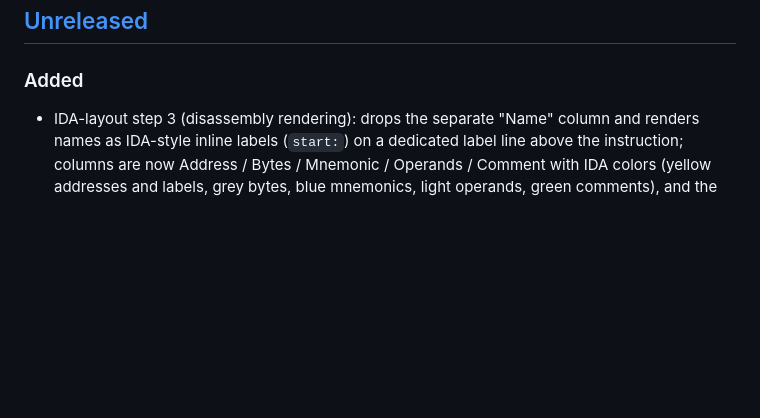
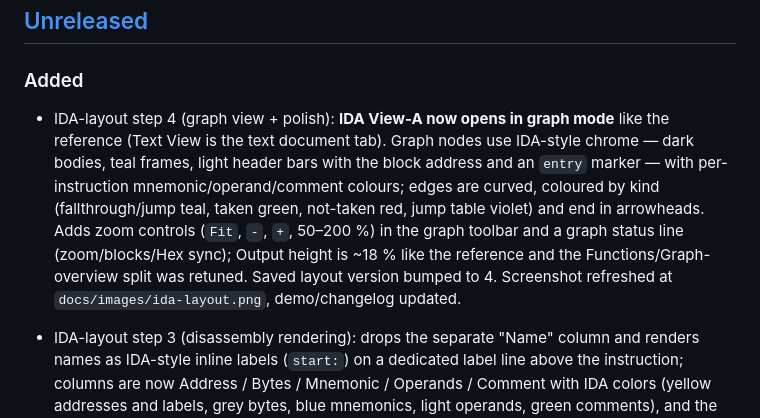
Before and after one commit to qux-bbb/ReCraft, a Markdown page: CHANGELOG.md, the part around the change. Rendered like a GitHub page; blank space fills up the shorter version.

```diff
--- a/CHANGELOG.md
+++ b/CHANGELOG.md
@@ -8,6 +8,16 @@ and this project adheres to [Semantic Versioning](https://semver.org/spec/v2.0.0
 ## [Unreleased]
 
 ### Added
+
+- IDA-layout step 4 (graph view + polish): **IDA View-A now opens in graph mode** like the
+  reference (Text View is the text document tab). Graph nodes use IDA-style chrome — dark
+  bodies, teal frames, light header bars with the block address and an `entry` marker —
+  with per-instruction mnemonic/operand/comment colours; edges are curved, coloured by
+  kind (fallthrough/jump teal, taken green, not-taken red, jump table violet) and end in
+  arrowheads. Adds zoom controls (`Fit`, `-`, `+`, 50–200 %) in the graph toolbar and a
+  graph status line (zoom/blocks/Hex sync); Output height is ~18 % like the reference and
+  the Functions/Graph-overview split was retuned. Saved layout version bumped to 4.
+  Screenshot refreshed at `docs/images/ida-layout.png`, demo/changelog updated.
 
 - IDA-layout step 3 (disassembly rendering): drops the separate "Name" column and renders
   names as IDA-style inline labels (`start:`) on a dedicated label line above the
```
Also changed, not shown: docs/DEMO.md (+4 -3 lines), docs/images/ida-layout.png, 1 other file.
